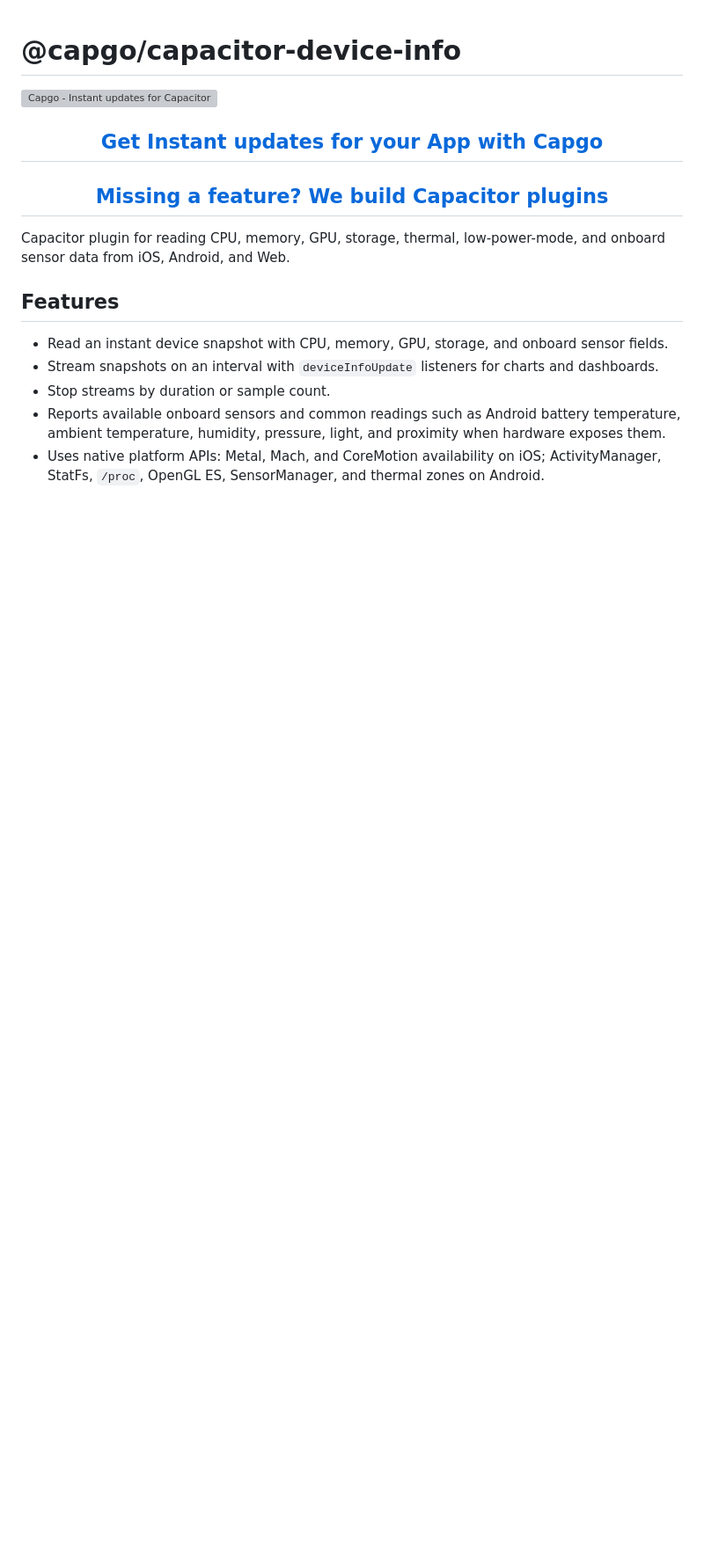
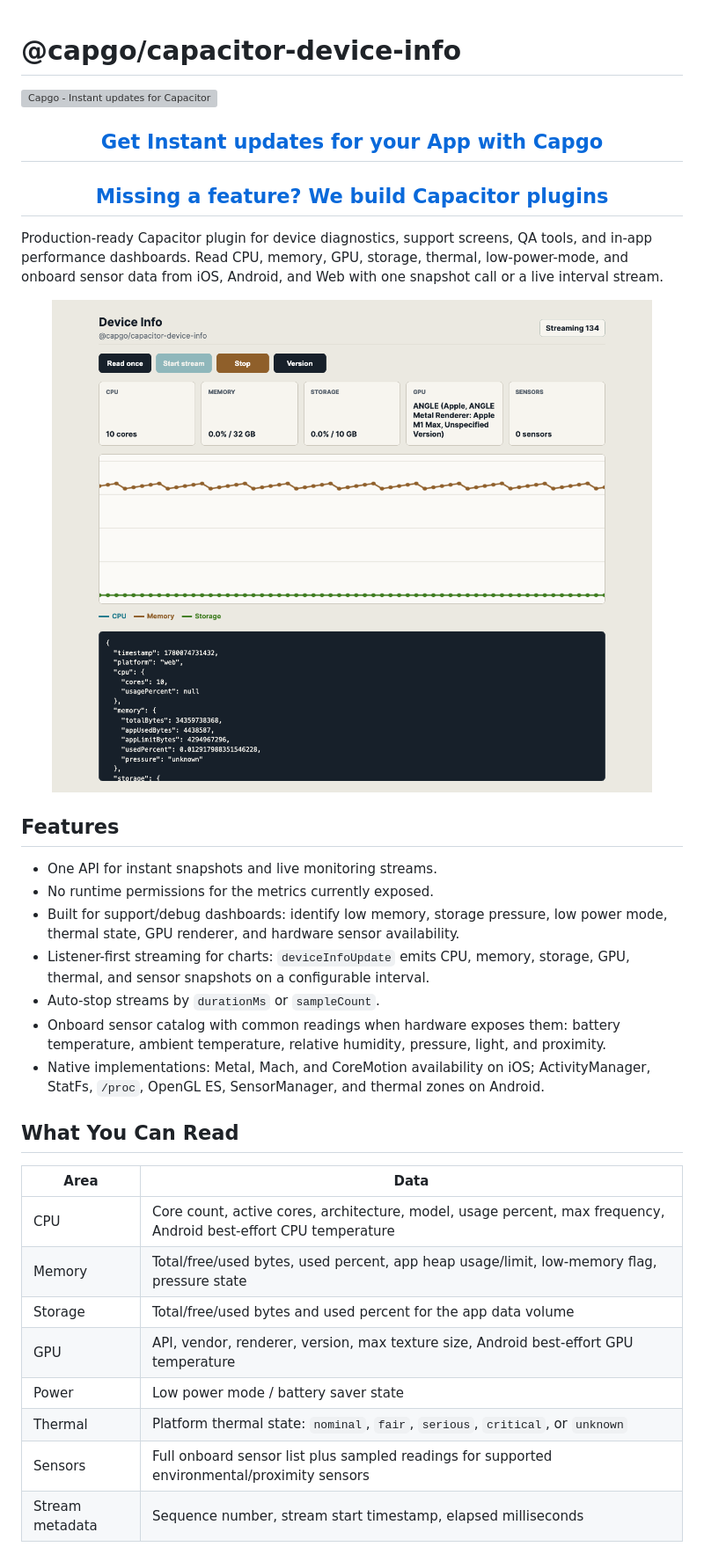
Before and after one commit to Cap-go/capacitor-device-info, a Markdown page: README.md, the part around one of its changes. Shown at 88% size. Drawn GitHub-style; pictures changed too: .github/assets/device-info-example.png (added); blank space fills up the shorter version; grey boxes are pictures that could not be loaded.

Commit message:
Improve README marketing

```diff
--- a/README.md
+++ b/README.md
@@ -7,12 +7,32 @@
   <h2><a href="https://capgo.app/consulting/?ref=plugin_device_info">Missing a feature? We build Capacitor plugins</a></h2>
 </div>
 
-Capacitor plugin for reading CPU, memory, GPU, storage, thermal, low-power-mode, and onboard sensor data from iOS, Android, and Web.
+Production-ready Capacitor plugin for device diagnostics, support screens, QA tools, and in-app performance dashboards. Read CPU, memory, GPU, storage, thermal, low-power-mode, and onboard sensor data from iOS, Android, and Web with one snapshot call or a live interval stream.
+
+<p align="center">
+  <img src="https://raw.githubusercontent.com/Cap-go/capacitor-device-info/main/.github/assets/device-info-example.png" alt="@capgo/capacitor-device-info example app streaming CPU, memory, storage, GPU, and onboard sensor metrics" width="900" />
+</p>
 
 ## Features
 
-- Read an instant device snapshot with CPU, memory, GPU, storage, and onboard sensor fields.
-- Stream snapshots on an interval with `deviceInfoUpdate` listeners for charts and dashboards.
-- Stop streams by duration or sample count.
-- Reports available onboard sensors and common readings such as Android battery temperature, ambient temperature, humidity, pressure, light, and proximity when hardware exposes them.
-- Uses native platform APIs: Metal, Mach, and CoreMotion availability on iOS; ActivityManager, StatFs, `/proc`, OpenGL ES, SensorManager, and thermal zones on Android.
+- One API for instant snapshots and live monitoring streams.
+- No runtime permissions for the metrics currently exposed.
+- Built for support/debug dashboards: identify low memory, storage pressure, low power mode, thermal state, GPU renderer, and hardware sensor availability.
+- Listener-first streaming for charts: `deviceInfoUpdate` emits CPU, memory, storage, GPU, thermal, and sensor snapshots on a configurable interval.
+- Auto-stop streams by `durationMs` or `sampleCount`.
+- Onboard sensor catalog with common readings when hardware exposes them: battery temperature, ambient temperature, relative humidity, pressure, light, and proximity.
+- Native implementations: Metal, Mach, and CoreMotion availability on iOS; ActivityManager, StatFs, `/proc`, OpenGL ES, SensorManager, and thermal zones on Android.
+
+## What You Can Read
+
+| Area | Data |
+| ---- | ---- |
+| CPU | Core count, active cores, architecture, model, usage percent, max frequency, Android best-effort CPU temperature |
+| Memory | Total/free/used bytes, used percent, app heap usage/limit, low-memory flag, pressure state |
+| Storage | Total/free/used bytes and used percent for the app data volume |
+| GPU | API, vendor, renderer, version, max texture size, Android best-effort GPU temperature |
+| Power | Low power mode / battery saver state |
+| Thermal | Platform thermal state: `nominal`, `fair`, `serious`, `critical`, or `unknown` |
+| Sensors | Full onboard sensor list plus sampled readings for supported environmental/proximity sensors |
+| Stream metadata | Sequence number, stream start timestamp, elapsed milliseconds |
+
```
Also changed, not shown: other parts of README.md (+23 -2 lines), 4 other files.
